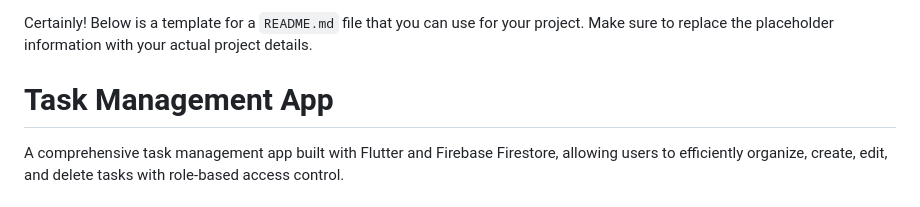
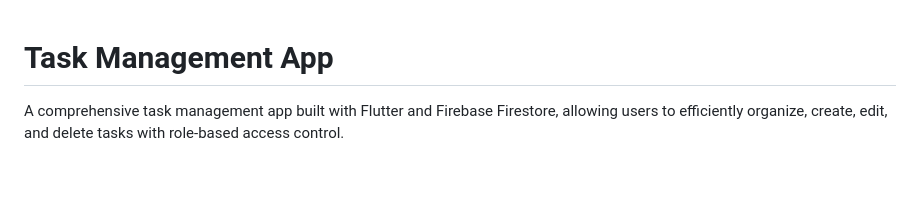
Before and after one commit to MuhammadDanyalRehmanOfficial/Task-Management, a Markdown page: README.md, the part around the change. Drawn GitHub-style; blank space fills up the shorter version.

```diff
--- a/README.md
+++ b/README.md
@@ -1,6 +1,3 @@
-Certainly! Below is a template for a `README.md` file that you can use for your project. Make sure to replace the placeholder information with your actual project details.
-
-
 # Task Management App
 
 A comprehensive task management app built with Flutter and Firebase Firestore, allowing users to efficiently organize, create, edit, and delete tasks with role-based access control.
```
